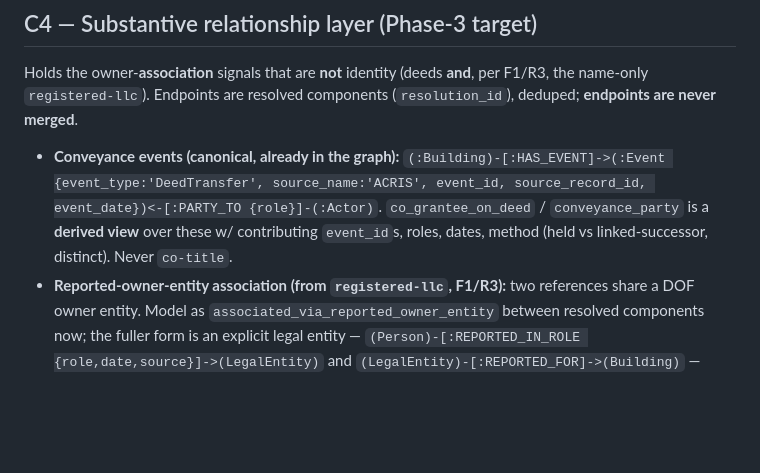
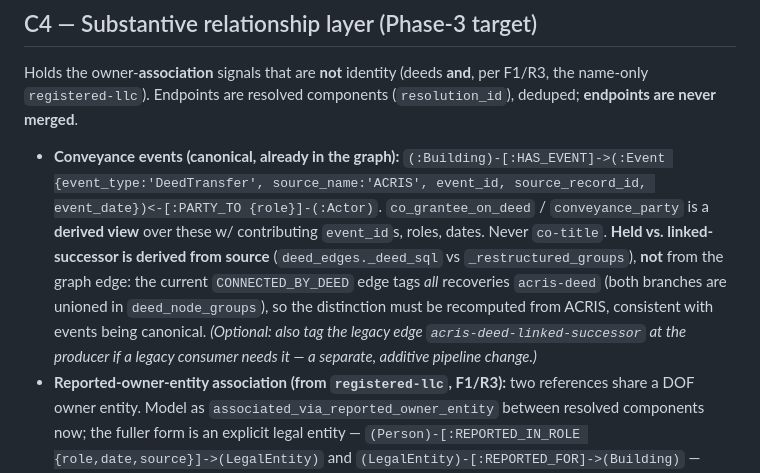
Before and after one commit to bobflagg/WatchlineNYC, a Markdown page: specs/ownership-phase1-contracts.md, the part around the change. Rendered like a GitHub page; blank space fills up the shorter version.

Commit message:
specs: C4 — clarify held-vs-linked-successor is derived from source, not the edge
Checked deed_edges: deed_node_groups unions branch A (held, _deed_sql) + branch B
(linked-successor, _restructured_groups) and deed_edges emits no method column, so
ALL CONNECTED_BY_DEED edges are tagged acris-deed at load — held vs linked-successor
is indistinguishable in the graph. C4 note updated: the distinction is recomputed
from ACRIS source (consistent with events being canonical), not read from the edge
tag. Optional producer-side tagging (acris-deed-linked-successor) flagged as a
separate additive change if a legacy consumer needs it. No code changed (check only;
Option A would touch the production pipeline).

Co-Authored-By: Claude Opus 4.8 <noreply@anthropic.com>

```diff
--- a/specs/ownership-phase1-contracts.md
+++ b/specs/ownership-phase1-contracts.md
@@ -136,7 +136,12 @@ merged**.
 - **Conveyance events (canonical, already in the graph):** `(:Building)-[:HAS_EVENT]->(:Event
   {event_type:'DeedTransfer', source_name:'ACRIS', event_id, source_record_id, event_date})<-[:PARTY_TO
   {role}]-(:Actor)`. `co_grantee_on_deed` / `conveyance_party` is a **derived view** over these w/
-  contributing `event_id`s, roles, dates, method (held vs linked-successor, distinct). Never `co-title`.
+  contributing `event_id`s, roles, dates. Never `co-title`. **Held vs. linked-successor is derived from
+  source** (`deed_edges._deed_sql` vs `_restructured_groups`), **not** from the graph edge: the current
+  `CONNECTED_BY_DEED` edge tags *all* recoveries `acris-deed` (both branches are unioned in
+  `deed_node_groups`), so the distinction must be recomputed from ACRIS, consistent with events being
+  canonical. *(Optional: also tag the legacy edge `acris-deed-linked-successor` at the producer if a legacy
+  consumer needs it — a separate, additive pipeline change.)*
 - **Reported-owner-entity association (from `registered-llc`, F1/R3):** two references share a DOF owner
   entity. Model as `associated_via_reported_owner_entity` between resolved components now; the fuller form
   is an explicit legal entity — `(Person)-[:REPORTED_IN_ROLE {role,date,source}]->(LegalEntity)` and
```
